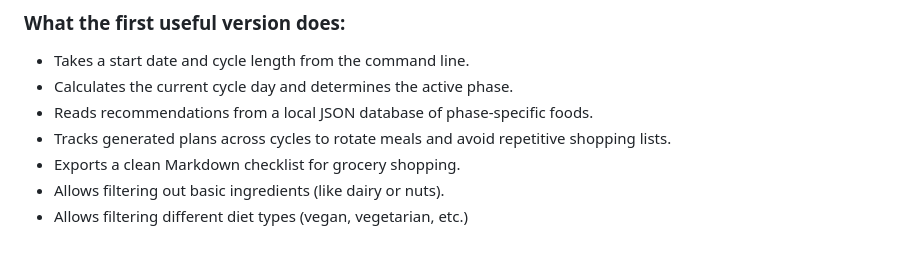
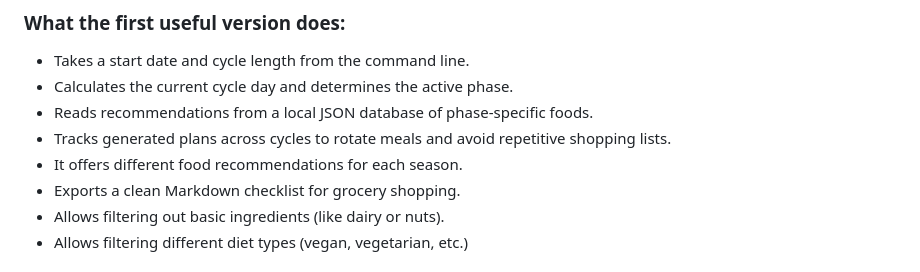
Before and after one commit to esst-prog2/Menstrual-Cycle-Phase-Calculator-Targeted-Nutrition-Planner, a Markdown page: README.md, the part around the change. Rendered like a GitHub page.

```diff
--- a/README.md
+++ b/README.md
@@ -15,6 +15,7 @@ I open my terminal and run `python plan.py --last-period 2026-08-25 --cycle-leng
 * Calculates the current cycle day and determines the active phase.
 * Reads recommendations from a local JSON database of phase-specific foods.
 * Tracks generated plans across cycles to rotate meals and avoid repetitive shopping lists.
+* It offers different food recommendations for each season.
 * Exports a clean Markdown checklist for grocery shopping.
 * Allows filtering out basic ingredients (like dairy or nuts).
 * Allows filtering different diet types (vegan, vegetarian, etc.)
```
